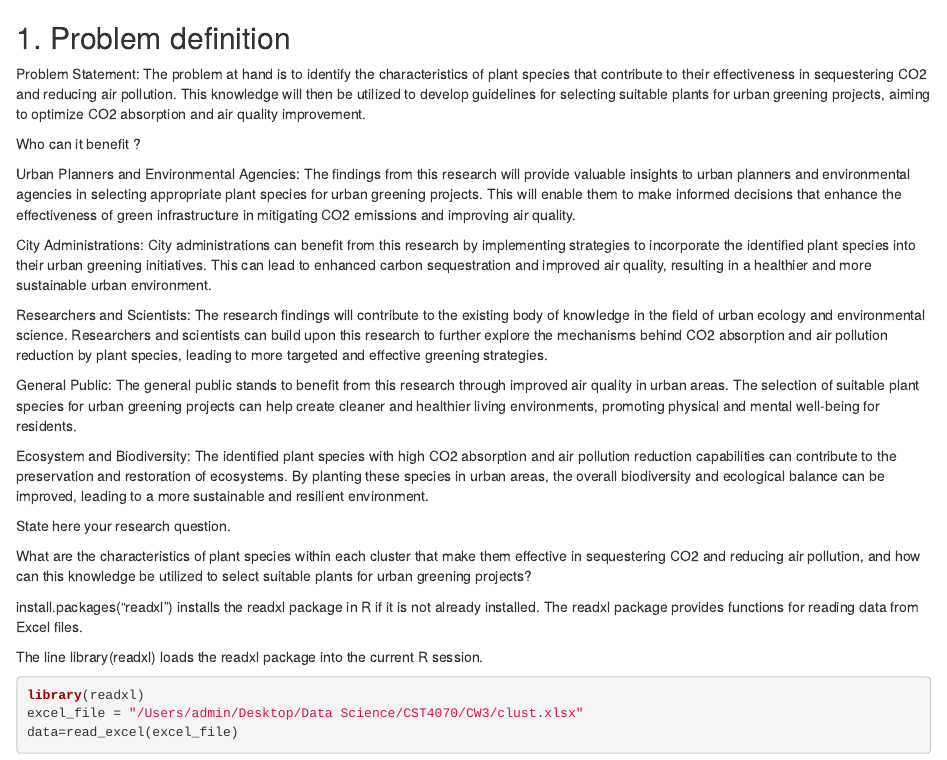
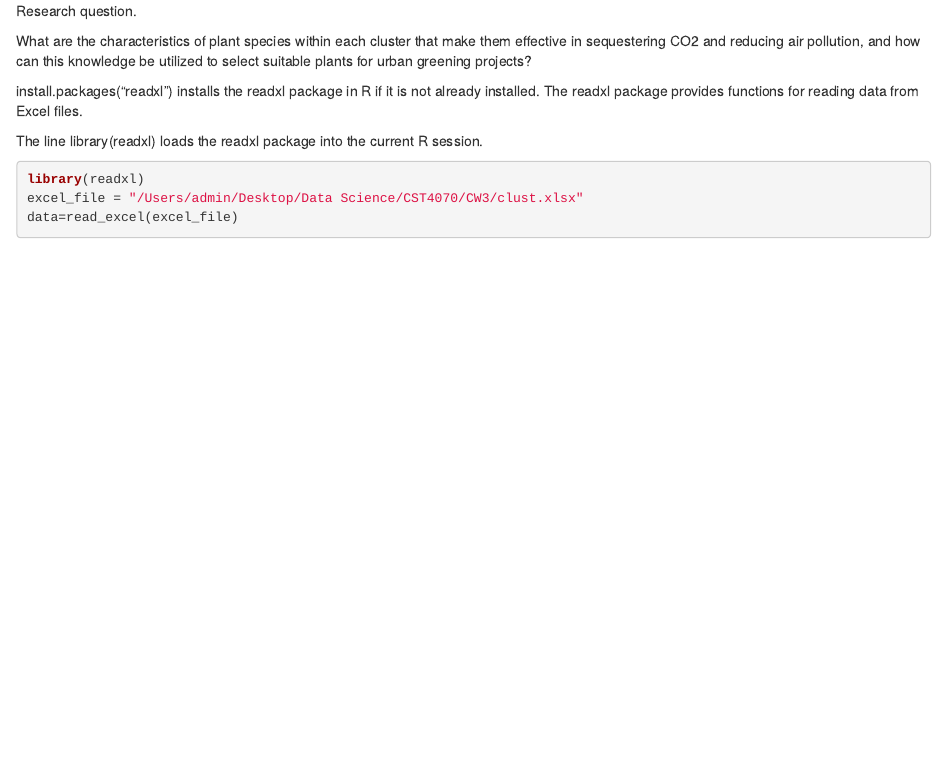
Before and after one commit to chiragnaik7000/Plant-Clustering, an R Markdown document (Plant-Clustering.Rmd): the page in a window 1100 px wide, from its top. Rendered offline with R 4.5, knitr and Pandoc, with nearby package versions; some code elsewhere in the file could not run offline.

Commit message:
Update Plant-Clustering.Rmd

```diff
--- a/Plant-Clustering.Rmd
+++ b/Plant-Clustering.Rmd
@@ -1,23 +1,5 @@
 
-
-## 1. Problem definition
-
-Problem Statement:
-The problem at hand is to identify the characteristics of plant species that contribute to their effectiveness in sequestering CO2 and reducing air pollution. This knowledge will then be utilized to develop guidelines for selecting suitable plants for urban greening projects, aiming to optimize CO2 absorption and air quality improvement.
-
-Who can it benefit ?
-
-Urban Planners and Environmental Agencies: The findings from this research will provide valuable insights to urban planners and environmental agencies in selecting appropriate plant species for urban greening projects. This will enable them to make informed decisions that enhance the effectiveness of green infrastructure in mitigating CO2 emissions and improving air quality.
-
-City Administrations: City administrations can benefit from this research by implementing strategies to incorporate the identified plant species into their urban greening initiatives. This can lead to enhanced carbon sequestration and improved air quality, resulting in a healthier and more sustainable urban environment.
-
-Researchers and Scientists: The research findings will contribute to the existing body of knowledge in the field of urban ecology and environmental science. Researchers and scientists can build upon this research to further explore the mechanisms behind CO2 absorption and air pollution reduction by plant species, leading to more targeted and effective greening strategies.
-
-General Public: The general public stands to benefit from this research through improved air quality in urban areas. The selection of suitable plant species for urban greening projects can help create cleaner and healthier living environments, promoting physical and mental well-being for residents.
-
-Ecosystem and Biodiversity: The identified plant species with high CO2 absorption and air pollution reduction capabilities can contribute to the preservation and restoration of ecosystems. By planting these species in urban areas, the overall biodiversity and ecological balance can be improved, leading to a more sustainable and resilient environment.
-
-State here your research question.
+ Research question.
 
 What are the characteristics of plant species within each cluster that make them effective in sequestering CO2 and reducing air pollution, and how can this knowledge be utilized to select suitable plants for urban greening projects?
 
```
